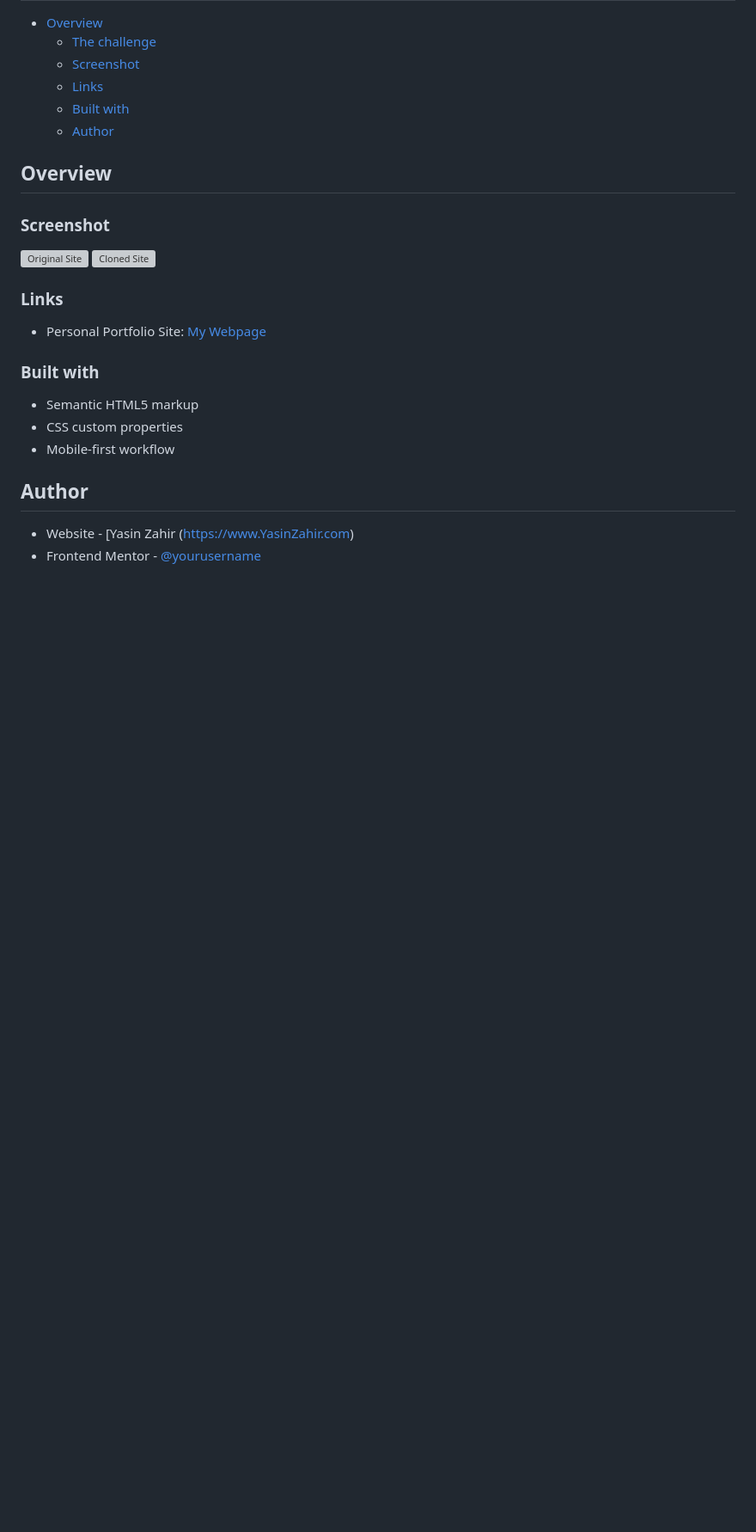
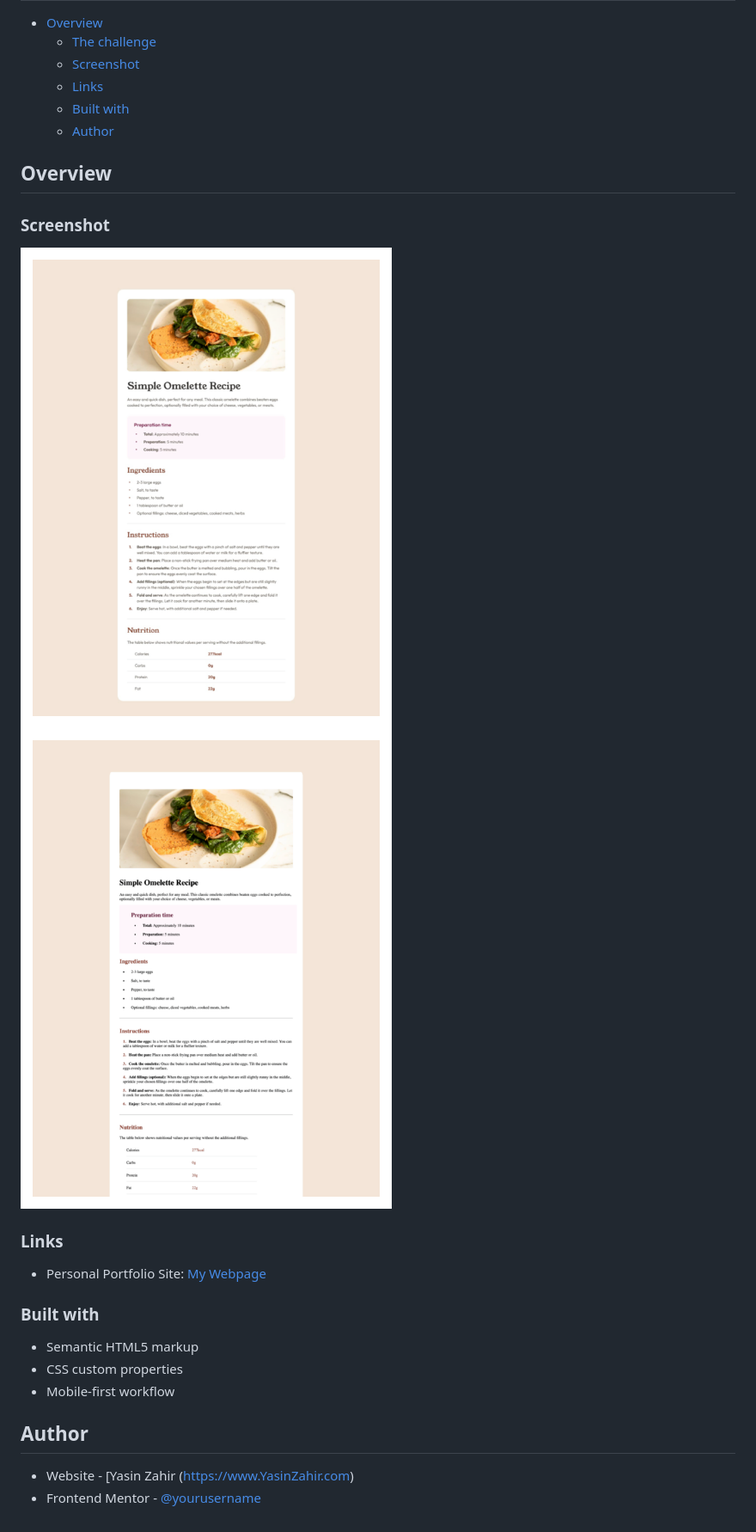
Before and after one commit to YasoJan/Recipe-Page, a Markdown page: README.md, the part around the change. Shown at 86% size. Drawn GitHub-style; pictures changed too: cloned-site-image.png (added), original-site-image.png (added); blank space fills up the shorter version; grey boxes are pictures that could not be loaded.

Commit message:
Updated README and image files from PDF --> PNG

```diff
--- a/README-template.md
+++ b/README.md
@@ -17,8 +17,8 @@ This is a solution to the [Recipe page challenge on Frontend Mentor](https://www
 
 ### Screenshot
 
-![Original Site](./original-site-image.pdf)
-![Cloned Site](./cloned-site-image.pdf)
+![Original Site](./original-site-image.png)
+![Cloned Site](./cloned-site-image.png)
 
 ### Links
 
```
Also changed, not shown: 2 other files.
